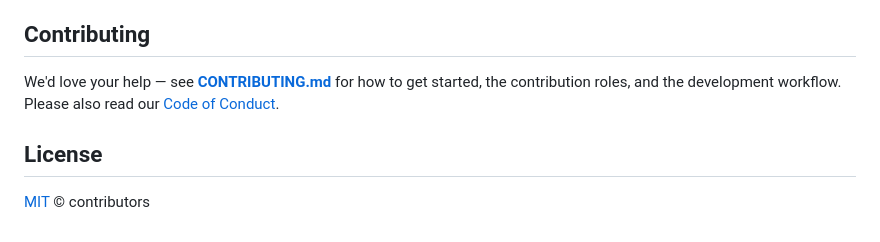
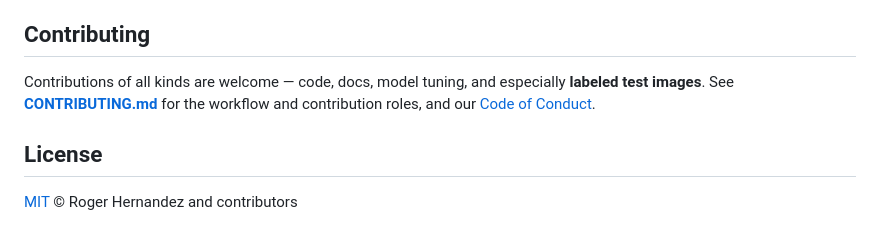
Before and after one commit to amosroger91/SpaghettiAI, a Markdown page: README.md, the part around one of its changes. Rendered like a GitHub page.

```diff
--- a/README.md
+++ b/README.md
@@ -169,10 +157,10 @@ Contributions toward any of these are very welcome.
 
 ## Contributing
 
-We'd love your help — see **[CONTRIBUTING.md](CONTRIBUTING.md)** for how to get started,
-the contribution roles, and the development workflow. Please also read our
-[Code of Conduct](CODE_OF_CONDUCT.md).
+Contributions of all kinds are welcome — code, docs, model tuning, and especially
+**labeled test images**. See **[CONTRIBUTING.md](CONTRIBUTING.md)** for the workflow and
+contribution roles, and our [Code of Conduct](CODE_OF_CONDUCT.md).
 
 ## License
 
-[MIT](LICENSE) © contributors
+[MIT](LICENSE) © Roger Hernandez and contributors
```
Also changed, not shown: other parts of README.md (+99 -111 lines).
